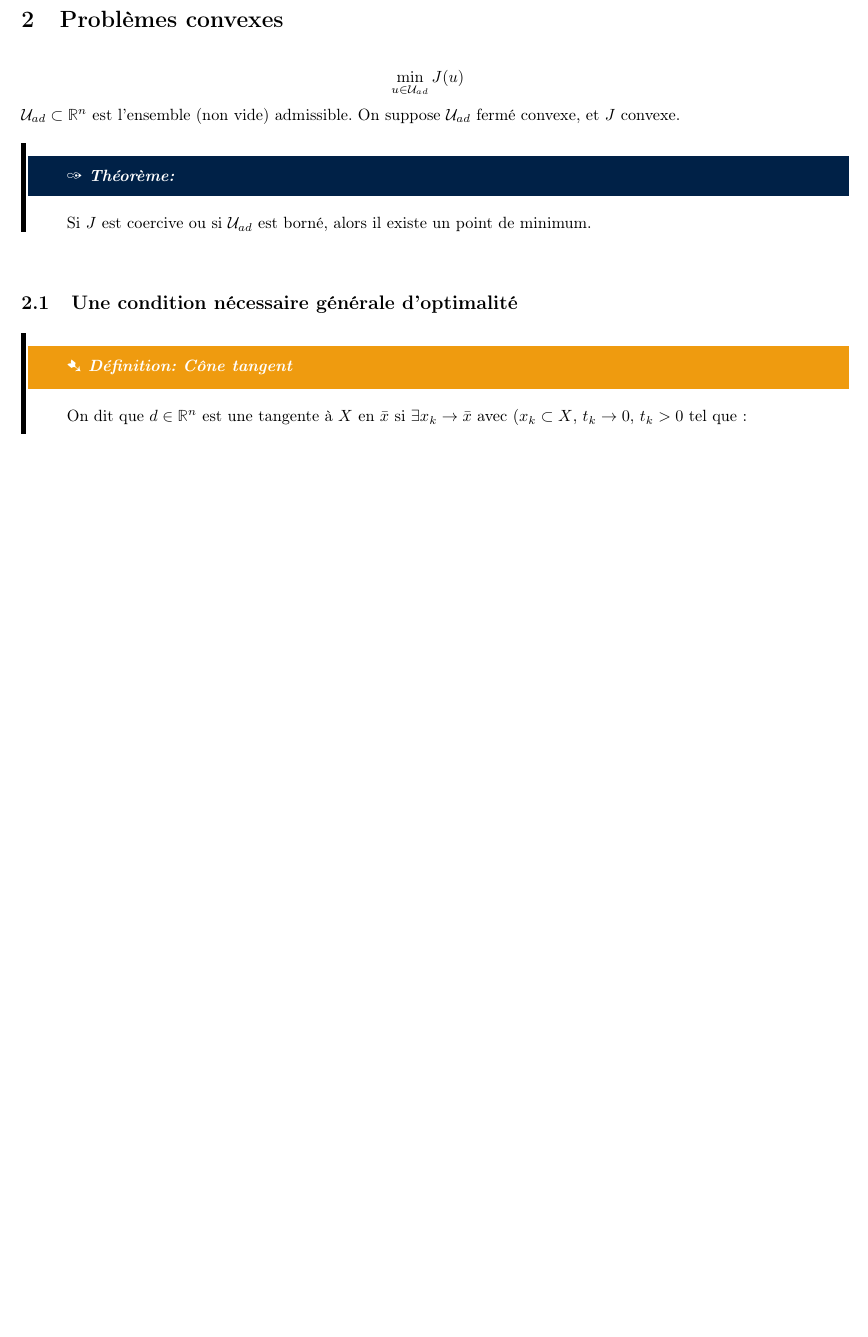
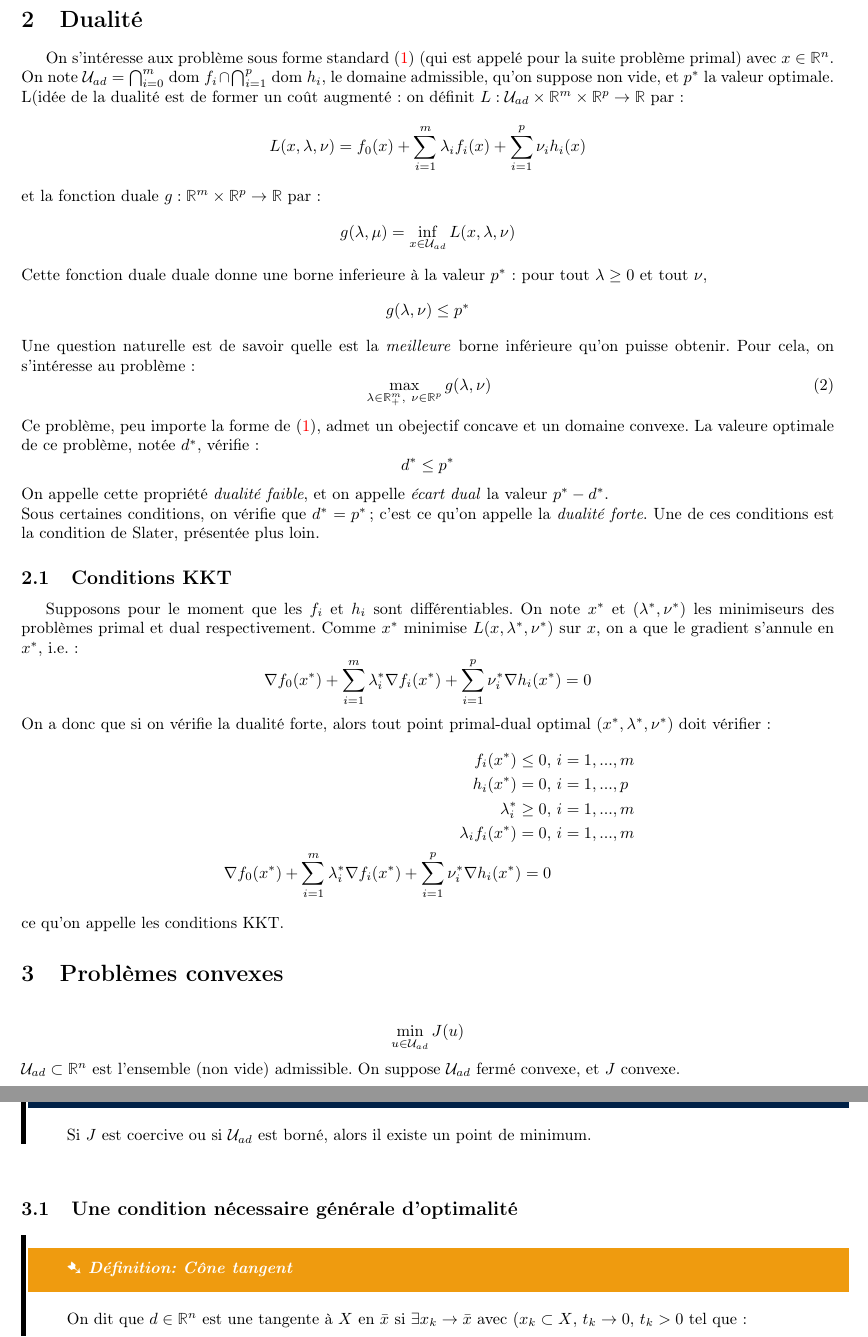
Before and after one commit to avieira/GM5-2, a LaTeX document (OptiConvexe/cours.tex, which reads OptiConvexe/part2.tex): part of page 27 of 29 before the commit and two parts of pages 27 and 28 of 30 after it, the two joined at a grey line, cut at the place of the change, the shorter picture padded with empty space. The pictures show the PDF file OptiConvexe/cours.pdf that the author committed with the source.

Commit message:
modifié :         cours.pdf 	modifié :         part2.tex

```diff
--- a/OptiConvexe/part2.tex
+++ b/OptiConvexe/part2.tex
@@ -43,6 +43,34 @@ et comme $v$ est quelconque dans un espace vectoriel (rempalcer $v$ par $-v$) :
 	\[\nabla f_0(x)\perp\text{ker}(A)\]
 Mais comme ker$(A)^\perp=$Im$(A^\intercal)$, on peut dire que $\nabla f_0(x)\in$Im$(A^\intercal)$, ou encore qu'il existe $\nu\in\mathbb{R}^p$ tel que :
 	\[\nabla f_0(x)+A^\intercal \nu=0\]
+
+\section{Dualité}
+On s'intéresse aux problème sous forme standard \eqref{optimGal} (qui est appelé pour la suite problème primal) avec $x\in\mathbb{R}^n$. On note $\mathcal{U}_{ad}=\bigcap_{i=0}^m$ dom $f_i\cap \bigcap_{i=1}^p $ dom $h_i$, le domaine admissible, qu'on suppose non vide, et $p^*$ la valeur optimale. L(idée de la dualité est de former un coût augmenté : on définit $L:\mathcal{U}_{ad}\times\mathbb{R}^m\times\mathbb{R}^p\to\mathbb{R}$ par :
+	\[L(x,\lambda,\nu)=f_0(x)+\sum_{i=1}^m \lambda_i f_i(x)+\sum_{i=1}^p \nu_i h_i(x)\]
+et la fonction duale $g:\mathbb{R}^m\times\mathbb{R}^p\to\mathbb{R}$ par :
+	\[g(\lambda,\mu)=\inf_{x\in\mathcal{U}_{ad}} L(x,\lambda,\nu)\]
+Cette fonction duale duale donne une borne inferieure à la valeur $p^*$ : pour tout $\lambda\geq 0$ et tout $\nu$, \[g(\lambda,\nu)\leq p^*\]
+Une question naturelle est de savoir quelle est la \textit{meilleure} borne inférieure qu'on puisse obtenir. Pour cela, on s'intéresse au problème :
+\begin{equation}\label{maxDual}
+	\max_{\lambda\in\mathbb{R}^m_+,\ \nu\in\mathbb{R}^p} g(\lambda,\nu)
+\end{equation}
+Ce problème, peu importe la forme de \eqref{optimGal}, admet un obejectif concave et un domaine convexe. La valeure optimale de ce problème, notée $d^*$, vérifie :
+	\[d^*\leq p^*\]
+On appelle cette propriété \textit{dualité faible}, et on appelle \textit{écart dual} la valeur $p^*-d^*$. \\
+Sous certaines conditions, on vérifie que $d^*=p^*$ ; c'est ce qu'on appelle la \textit{dualité forte}. Une de ces conditions est la condition de Slater, présentée plus loin.
+
+\subsection{Conditions KKT}
+Supposons pour le moment que les $f_i$ et $h_i$ sont différentiables. On note $x^*$ et $(\lambda^*,\nu^*)$ les minimiseurs des problèmes primal et dual respectivement. Comme $x^*$ minimise $L(x,\lambda^*,\nu^*)$ sur $x$, on a que le gradient s'annule en $x^*$, i.e. :
+	\[\nabla f_0(x^*)+\sum_{i=1}^m \lambda_i^* \nabla f_i(x^*)+\sum_{i=1}^p \nu_i^*\nabla h_i(x^*)=0\]
+On a donc que si on vérifie la dualité forte, alors tout point primal-dual optimal $(x^*,\lambda^*,\nu^*)$ doit vérifier :
+\[\begin{aligned}
+	f_i(x^*)\leq 0,&\ i=1,...,m\\
+	h_i(x^*)=0,&\ i=1,...,p\\
+	\lambda_i^*\geq 0,&\ i=1,...,m\\
+	\lambda_i f_i(x^*)=0,&\ i=1,...,m\\
+\nabla f_0(x^*)+\sum_{i=1}^m \lambda_i^* \nabla f_i(x^*)+\sum_{i=1}^p \nu_i^*\nabla h_i(x^*)=0
+\end{aligned}\]
+ce qu'on appelle les conditions KKT.
 
 \section{Problèmes convexes}
 \[\min_{u\in\mathcal{U}_{ad}} J(u)\]
```
Also changed, not shown: OptiConvexe/cours.pdf.
